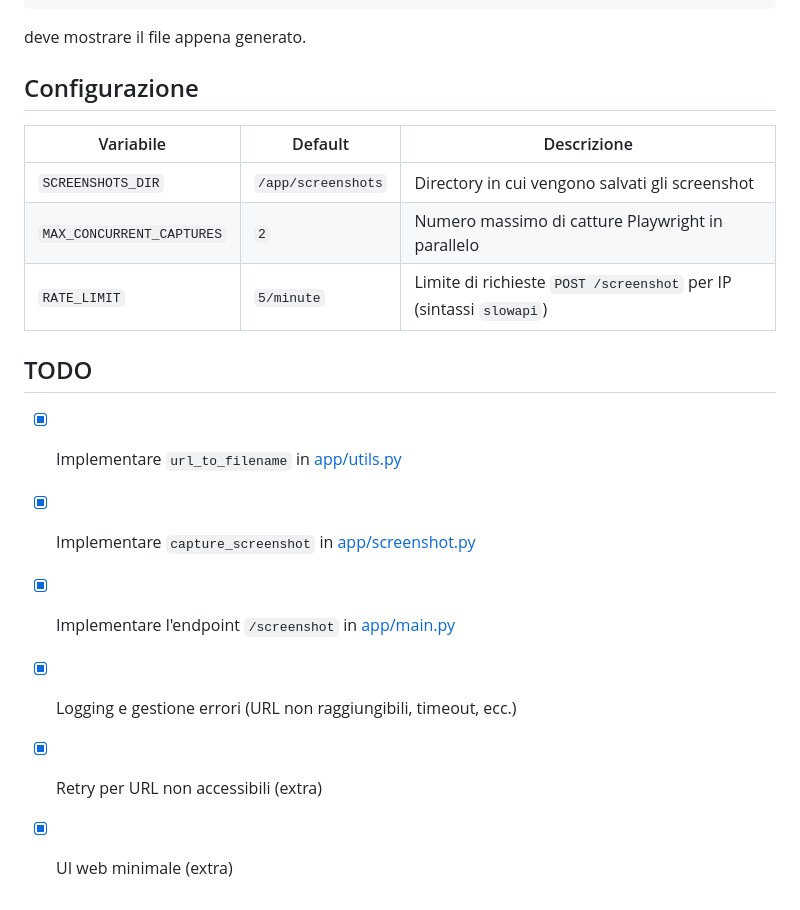
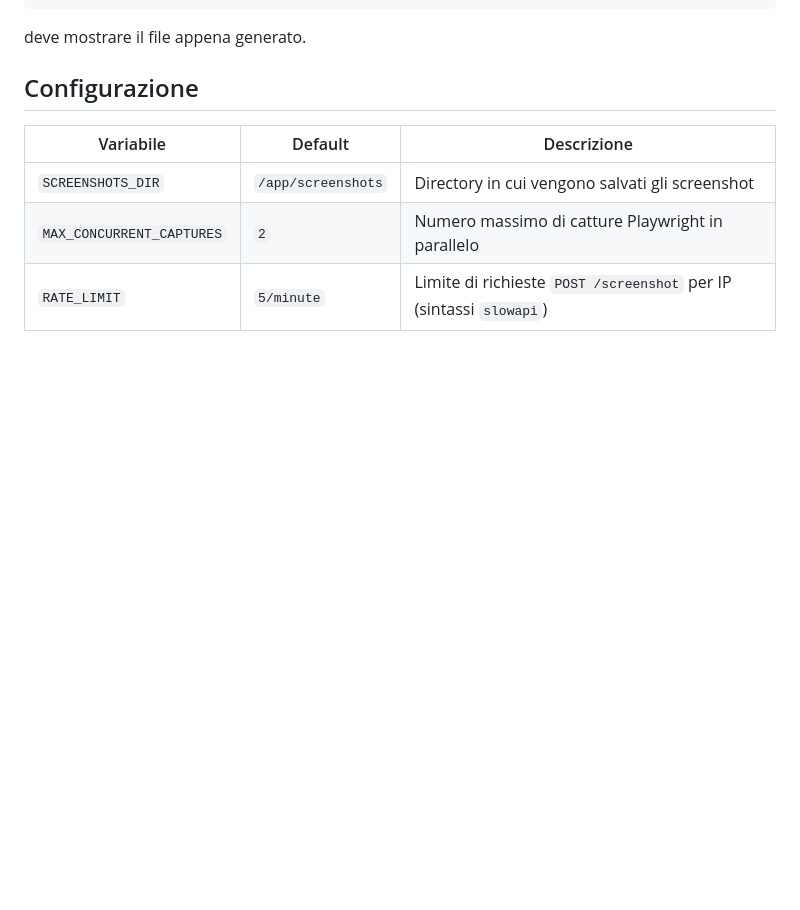
Before and after one commit to daniel-chiola/url-screenshot-service, a Markdown page: README.md, the part around the change. GitHub-like rendering; blank space fills up the shorter version.

Commit message:
docs: rimuove la sezione TODO dal README

```diff
--- a/README.md
+++ b/README.md
@@ -207,12 +207,3 @@ deve mostrare il file appena generato.
 | `SCREENSHOTS_DIR`         | `/app/screenshots`   | Directory in cui vengono salvati gli screenshot |
 | `MAX_CONCURRENT_CAPTURES` | `2`                  | Numero massimo di catture Playwright in parallelo |
 | `RATE_LIMIT`              | `5/minute`           | Limite di richieste `POST /screenshot` per IP (sintassi `slowapi`) |
-
-## TODO
-
-- [x] Implementare `url_to_filename` in [app/utils.py](app/utils.py)
-- [x] Implementare `capture_screenshot` in [app/screenshot.py](app/screenshot.py)
-- [x] Implementare l'endpoint `/screenshot` in [app/main.py](app/main.py)
-- [x] Logging e gestione errori (URL non raggiungibili, timeout, ecc.)
-- [x] Retry per URL non accessibili (extra)
-- [x] UI web minimale (extra)
```
